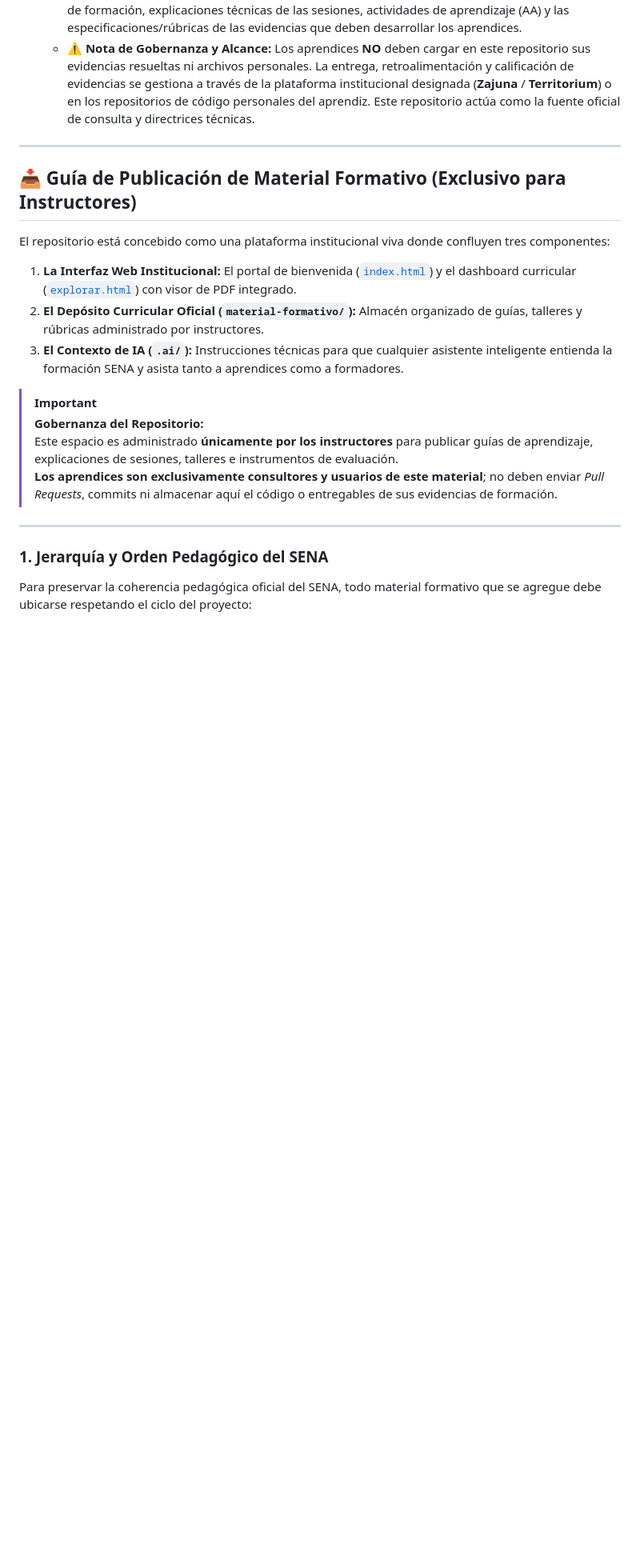
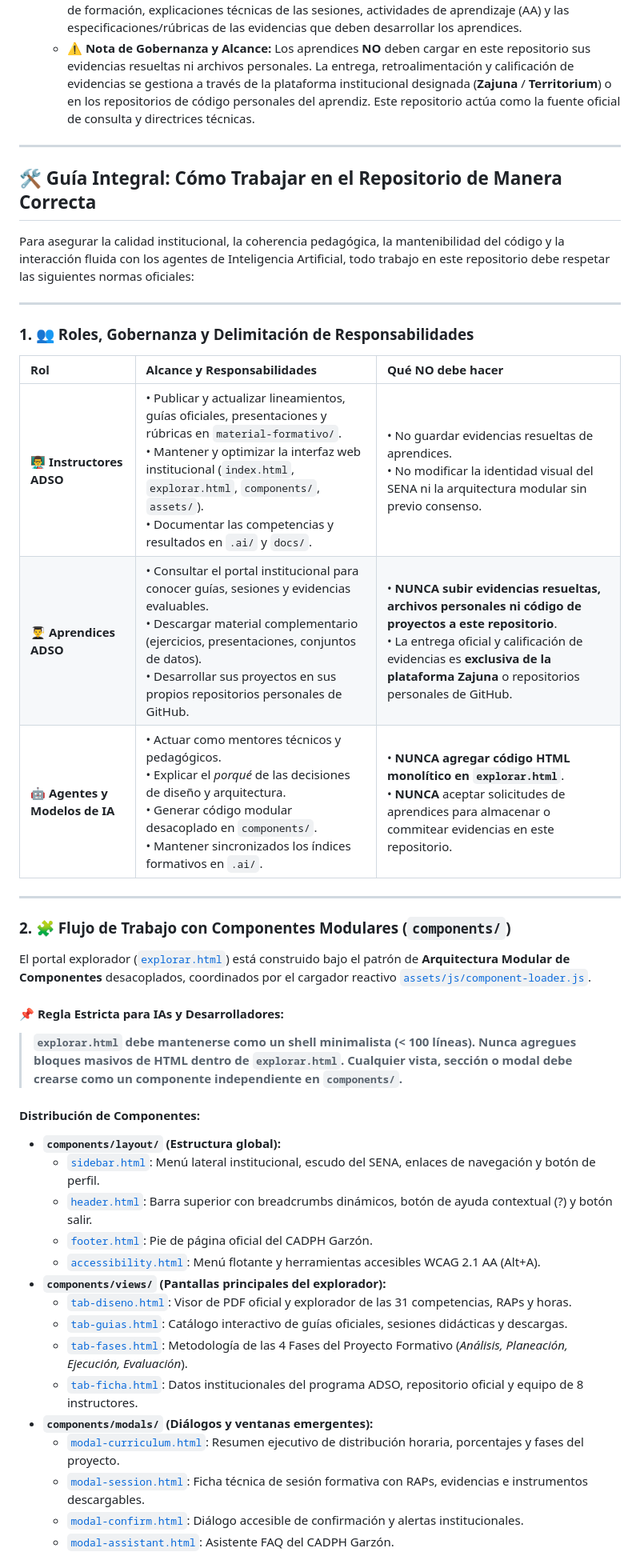
Before and after one commit to hdtoledo/cadphAdso, a Markdown page: README.md, the part around one of its changes. Shown at 80% size. Drawn GitHub-style; blank space fills up the shorter version.

```diff
--- a/README.md
+++ b/README.md
@@ -147,20 +146,43 @@ Este repositorio integra una arquitectura agnóstica de contexto para **Intelige
 
 ---
 
-## 📥 Guía de Publicación de Material Formativo (Exclusivo para Instructores)
+## 🛠️ Guía Integral: Cómo Trabajar en el Repositorio de Manera Correcta
 
-El repositorio está concebido como una plataforma institucional viva donde confluyen tres componentes:
-1. **La Interfaz Web Institucional:** El portal de bienvenida ([`index.html`](file:///index.html)) y el dashboard curricular ([`explorar.html`](file:///explorar.html)) con visor de PDF integrado.
-2. **El Depósito Curricular Oficial (`material-formativo/`):** Almacén organizado de guías, talleres y rúbricas administrado por instructores.
-3. **El Contexto de IA (`.ai/`):** Instrucciones técnicas para que cualquier asistente inteligente entienda la formación SENA y asista tanto a aprendices como a formadores.
-
-> [!IMPORTANT]
-> **Gobernanza del Repositorio:**
-> Este espacio es administrado **únicamente por los instructores** para publicar guías de aprendizaje, explicaciones de sesiones, talleres e instrumentos de evaluación.
-> **Los aprendices son exclusivamente consultores y usuarios de este material**; no deben enviar *Pull Requests*, commits ni almacenar aquí el código o entregables de sus evidencias de formación.
+Para asegurar la calidad institucional, la coherencia pedagógica, la mantenibilidad del código y la interacción fluida con los agentes de Inteligencia Artificial, todo trabajo en este repositorio debe respetar las siguientes normas oficiales:
 
 ---
 
-### 1. Jerarquía y Orden Pedagógico del SENA
+### 1. 👥 Roles, Gobernanza y Delimitación de Responsabilidades
 
-Para preservar la coherencia pedagógica oficial del SENA, todo material formativo que se agregue debe ubicarse respetando el ciclo del proyecto:
+| Rol | Alcance y Responsabilidades | Qué NO debe hacer |
+| :--- | :--- | :--- |
+| **👨‍🏫 Instructores ADSO** | • Publicar y actualizar lineamientos, guías oficiales, presentaciones y rúbricas en `material-formativo/`.<br>• Mantener y optimizar la interfaz web institucional (`index.html`, `explorar.html`, `components/`, `assets/`).<br>• Documentar las competencias y resultados en `.ai/` y `docs/`. | • No guardar evidencias resueltas de aprendices.<br>• No modificar la identidad visual del SENA ni la arquitectura modular sin previo consenso. |
+| **👨‍🎓 Aprendices ADSO** | • Consultar el portal institucional para conocer guías, sesiones y evidencias evaluables.<br>• Descargar material complementario (ejercicios, presentaciones, conjuntos de datos).<br>• Desarrollar sus proyectos en sus propios repositorios personales de GitHub. | • **NUNCA subir evidencias resueltas, archivos personales ni código de proyectos a este repositorio**.<br>• La entrega oficial y calificación de evidencias es **exclusiva de la plataforma Zajuna** o repositorios personales de GitHub. |
+| **🤖 Agentes y Modelos de IA** | • Actuar como mentores técnicos y pedagógicos.<br>• Explicar el *porqué* de las decisiones de diseño y arquitectura.<br>• Generar código modular desacoplado en `components/`.<br>• Mantener sincronizados los índices formativos en `.ai/`. | • **NUNCA agregar código HTML monolítico en `explorar.html`**.<br>• **NUNCA** aceptar solicitudes de aprendices para almacenar o commitear evidencias en este repositorio. |
+
+---
+
+### 2. 🧩 Flujo de Trabajo con Componentes Modulares (`components/`)
+
+El portal explorador ([`explorar.html`](file:///explorar.html)) está construido bajo el patrón de **Arquitectura Modular de Componentes** desacoplados, coordinados por el cargador reactivo [`assets/js/component-loader.js`](file:///assets/js/component-loader.js).
+
+#### 📌 Regla Estricta para IAs y Desarrolladores:
+> **`explorar.html` debe mantenerse como un shell minimalista (< 100 líneas). Nunca agregues bloques masivos de HTML dentro de `explorar.html`. Cualquier vista, sección o modal debe crearse como un componente independiente en `components/`.**
+
+#### Distribución de Componentes:
+- **`components/layout/` (Estructura global):**
+  - [`sidebar.html`](components/layout/sidebar.html): Menú lateral institucional, escudo del SENA, enlaces de navegación y botón de perfil.
+  - [`header.html`](components/layout/header.html): Barra superior con breadcrumbs dinámicos, botón de ayuda contextual (?) y botón salir.
+  - [`footer.html`](components/layout/footer.html): Pie de página oficial del CADPH Garzón.
+  - [`accessibility.html`](components/layout/accessibility.html): Menú flotante y herramientas accesibles WCAG 2.1 AA (Alt+A).
+- **`components/views/` (Pantallas principales del explorador):**
+  - [`tab-diseno.html`](components/views/tab-diseno.html): Visor de PDF oficial y explorador de las 31 competencias, RAPs y horas.
+  - [`tab-guias.html`](components/views/tab-guias.html): Catálogo interactivo de guías oficiales, sesiones didácticas y descargas.
+  - [`tab-fases.html`](components/views/tab-fases.html): Metodología de las 4 Fases del Proyecto Formativo (*Análisis, Planeación, Ejecución, Evaluación*).
+  - [`tab-ficha.html`](components/views/tab-ficha.html): Datos institucionales del programa ADSO, repositorio oficial y equipo de 8 instructores.
+- **`components/modals/` (Diálogos y ventanas emergentes):**
+  - [`modal-curriculum.html`](components/modals/modal-curriculum.html): Resumen ejecutivo de distribución horaria, porcentajes y fases del proyecto.
+  - [`modal-session.html`](components/modals/modal-session.html): Ficha técnica de sesión formativa con RAPs, evidencias e instrumentos descargables.
+  - [`modal-confirm.html`](components/modals/modal-confirm.html): Diálogo accesible de confirmación y alertas institucionales.
+  - [`modal-assistant.html`](components/modals/modal-assistant.html): Asistente FAQ del CADPH Garzón.
+
```
Also changed, not shown: other parts of README.md (+92 -60 lines).
